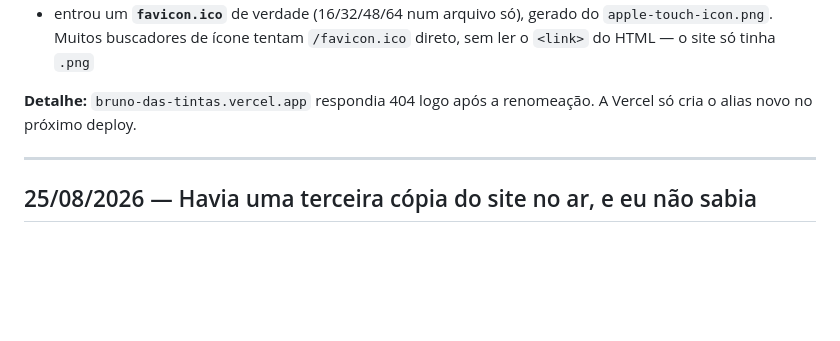
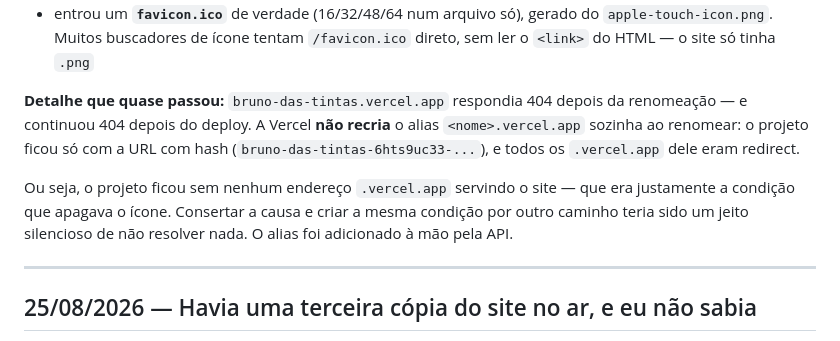
Before and after one commit to lonemidiamkt-collab/SIte-Bruno-tintas-loja-virtual, a Markdown page: docs/PROGRESSO.md, the part around the change. GitHub-like rendering; blank space fills up the shorter version.

Commit message:
Registra que o alias .vercel.app precisou ser recriado à mão
Renomear o projeto não recria o alias <nome>.vercel.app. Depois da renomeação o
projeto ficou só com a URL com hash do deploy, e todos os .vercel.app dele eram
redirect — ou seja, sem nenhum endereço servindo o site.

Era exatamente a condição que apagava o ícone do painel. Consertar a causa e
recriar a mesma condição por outro caminho teria sido um jeito silencioso de
não resolver nada.

Alias adicionado pela API. Só documentação.

Co-Authored-By: Claude Opus 5 <noreply@anthropic.com>

```diff
--- a/docs/PROGRESSO.md
+++ b/docs/PROGRESSO.md
@@ -40,8 +40,15 @@ para isso e já aponta certo; o ícone é visível todo dia.
   `apple-touch-icon.png`. Muitos buscadores de ícone tentam `/favicon.ico`
   direto, sem ler o `<link>` do HTML — o site só tinha `.png`
 
-**Detalhe:** `bruno-das-tintas.vercel.app` respondia 404 logo após a renomeação.
-A Vercel só cria o alias novo no próximo deploy.
+**Detalhe que quase passou:** `bruno-das-tintas.vercel.app` respondia 404 depois
+da renomeação — e continuou 404 depois do deploy. A Vercel **não recria** o alias
+`<nome>.vercel.app` sozinha ao renomear: o projeto ficou só com a URL com hash
+(`bruno-das-tintas-6hts9uc33-...`), e todos os `.vercel.app` dele eram redirect.
+
+Ou seja, o projeto ficou sem nenhum endereço `.vercel.app` servindo o site — que
+era justamente a condição que apagava o ícone. Consertar a causa e criar a
+mesma condição por outro caminho teria sido um jeito silencioso de não resolver
+nada. O alias foi adicionado à mão pela API.
 
 ---
 
```
Also changed, not shown: docs/ESTADO.md (+4 -2 lines).
